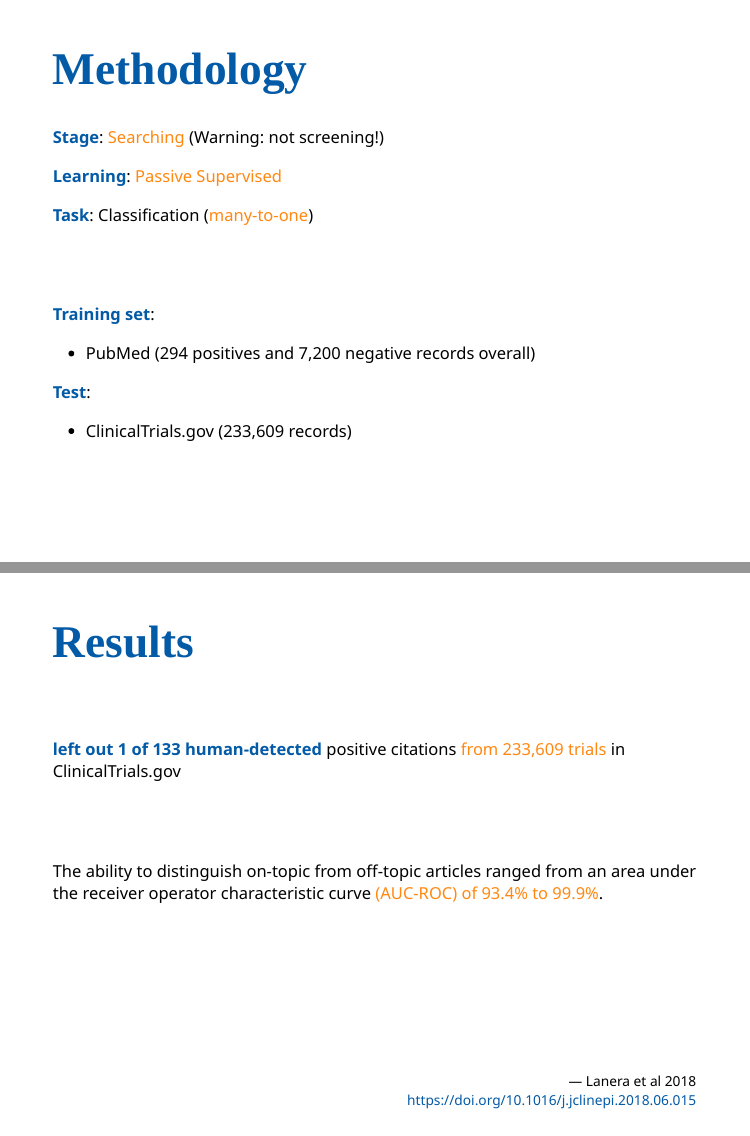
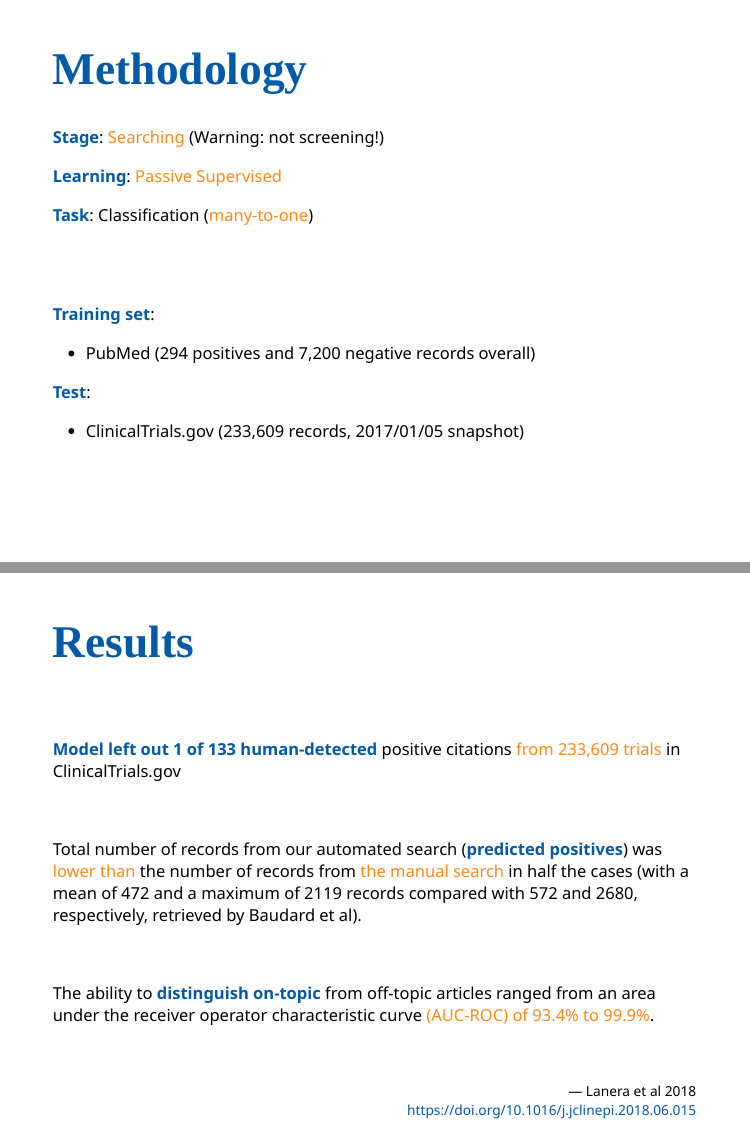
Before and after one commit to CorradoLanera/ml4sr, an R Markdown document (index.Rmd): pages 25 and 27 of 31, joined at a grey line. The pictures show the slides in the output file index.html that the author committed with the source; the slides are laid out offline by our stand-in for remark.js, each with all of its steps uncovered, in fonts that may differ from those the slides ask for, and without slide numbers, shadows or browser add-ons; a font, style sheet, LaTeX package, included part or bibliography that could not be used is replaced or left out.

Commit message:
Some adds to the case study

```diff
--- a/index.Rmd
+++ b/index.Rmd
@@ -562,7 +563,7 @@ Clinical trial registries are under-utilized:
 - PubMed (294 positives and 7,200 negative records overall)
 
 **Test**:
-- ClinicalTrials.gov (233,609 records)
+- ClinicalTrials.gov (233,609 records, 2017/01/05 snapshot)
 
 ---
 #### **Flowchart**
@@ -574,18 +575,16 @@ Clinical trial registries are under-utilized:
 
 <br>
 
-**left out 1 of 133 human-detected** positive citations .orange[from 233,609 trials] in ClinicalTrials.gov
+**Model left out 1 of 133 human-detected** positive citations .orange[from 233,609 trials] in ClinicalTrials.gov
 
 <br>
+
+Total number of records from our automated search (**predicted positives**) was .orange[lower than] the number of records from .orange[the manual search] in half the cases (with a mean of 472 and a maximum of 2119 records compared with 572 and 2680, respectively, retrieved by Baudard et al).
+
 <br>
 
-The ability to distinguish on-topic from off-topic articles ranged from an area under the receiver operator characteristic curve .orange[(AUC-ROC) of 93.4% to 99.9%].
+The ability to **distinguish on-topic** from off-topic articles ranged from an area under the receiver operator characteristic curve .orange[(AUC-ROC) of 93.4% to 99.9%].
 
-<br>
-<br>
-<br>
-<br>
-<br>
 <br>
 
 <small>.right[
```
Also changed, not shown: index.html, index.Rmd (5 more changed lines).
